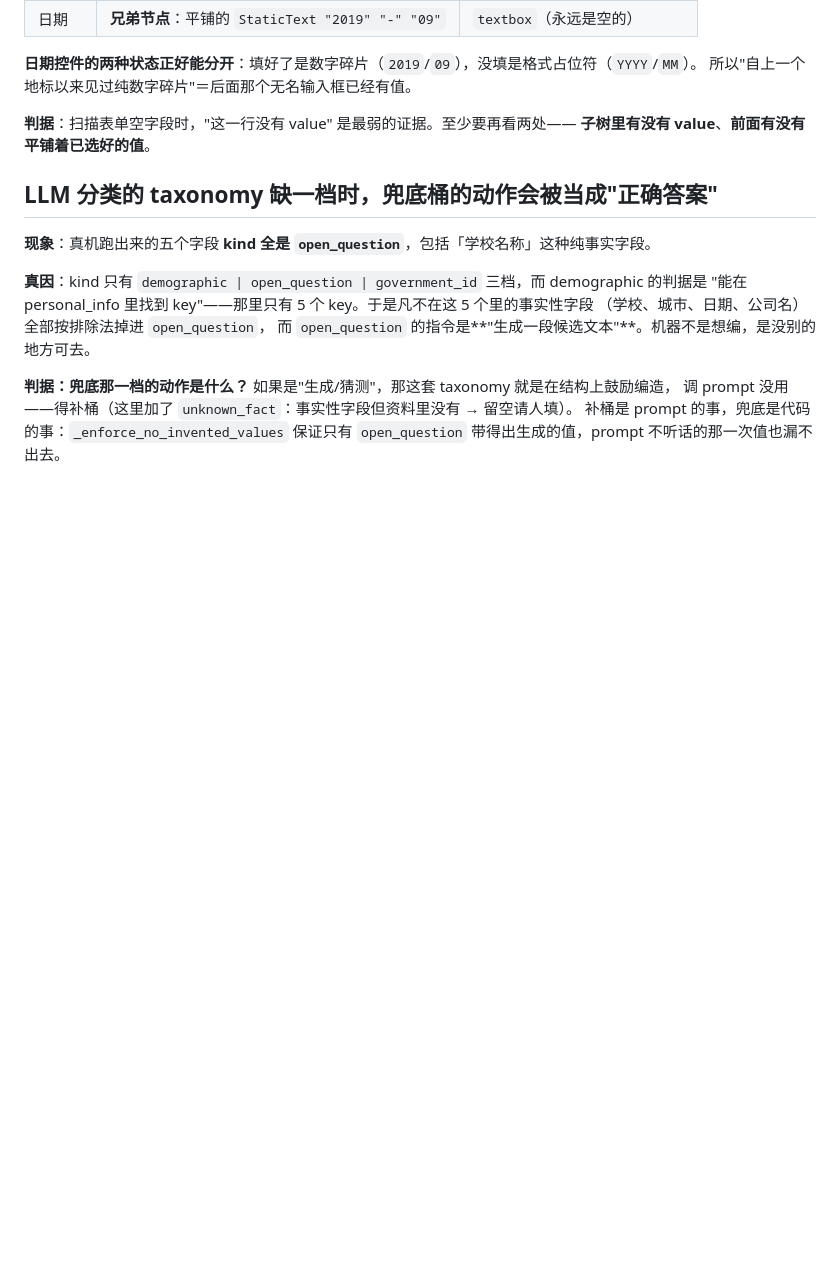
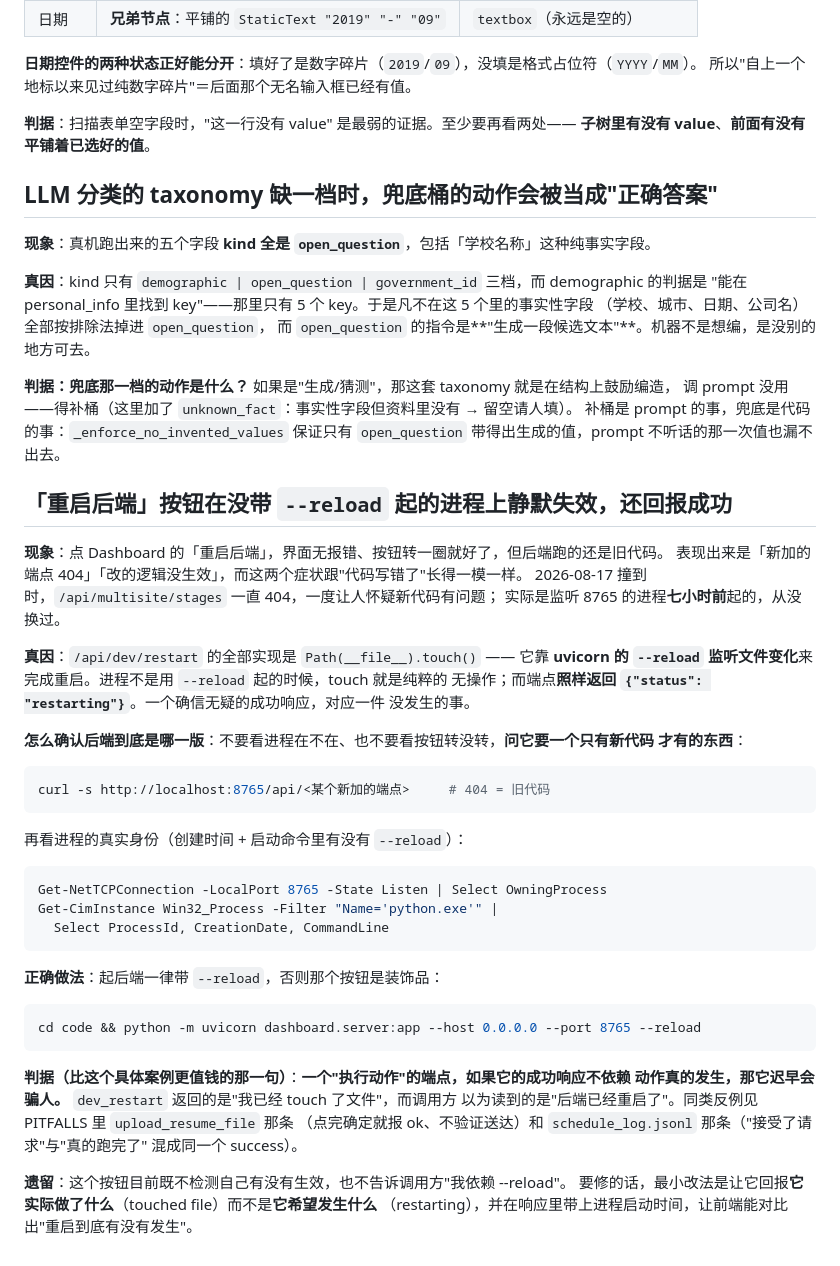
Before and after one commit to FloatGuA/open-job-finder, a Markdown page: PITFALLS.md, the part around the change. Rendered like a GitHub page; blank space fills up the shorter version.

Commit message:
docs(pitfalls): 重启后端按钮在无 --reload 的进程上静默失效却回报成功

````diff
--- a/PITFALLS.md
+++ b/PITFALLS.md
@@ -424,3 +424,46 @@ UnicodeEncodeError: 'gbk' codec can't encode character '\u2705'
 调 prompt 没用——得补桶（这里加了 `unknown_fact`：事实性字段但资料里没有 → 留空请人填）。
 补桶是 prompt 的事，兜底是代码的事：`_enforce_no_invented_values` 保证只有 `open_question`
 带得出生成的值，prompt 不听话的那一次值也漏不出去。
+
+## 「重启后端」按钮在没带 `--reload` 起的进程上静默失效，还回报成功
+
+**现象**：点 Dashboard 的「重启后端」，界面无报错、按钮转一圈就好了，但后端跑的还是旧代码。
+表现出来是「新加的端点 404」「改的逻辑没生效」，而这两个症状跟"代码写错了"长得一模一样。
+2026-08-17 撞到时，`/api/multisite/stages` 一直 404，一度让人怀疑新代码有问题；
+实际是监听 8765 的进程**七小时前**起的，从没换过。
+
+**真因**：`/api/dev/restart` 的全部实现是 `Path(__file__).touch()` —— 它靠 **uvicorn 的
+`--reload` 监听文件变化**来完成重启。进程不是用 `--reload` 起的时候，touch 就是纯粹的
+无操作；而端点**照样返回 `{"status": "restarting"}`**。一个确信无疑的成功响应，对应一件
+没发生的事。
+
+**怎么确认后端到底是哪一版**：不要看进程在不在、也不要看按钮转没转，**问它要一个只有新代码
+才有的东西**：
+
+```bash
+curl -s http://localhost:8765/api/<某个新加的端点>     # 404 = 旧代码
+```
+
+再看进程的真实身份（创建时间 + 启动命令里有没有 `--reload`）：
+
+```powershell
+Get-NetTCPConnection -LocalPort 8765 -State Listen | Select OwningProcess
+Get-CimInstance Win32_Process -Filter "Name='python.exe'" |
+  Select ProcessId, CreationDate, CommandLine
+```
+
+**正确做法**：起后端一律带 `--reload`，否则那个按钮是装饰品：
+
+```bash
+cd code && python -m uvicorn dashboard.server:app --host 0.0.0.0 --port 8765 --reload
+```
+
+**判据（比这个具体案例更值钱的那一句）**：**一个"执行动作"的端点，如果它的成功响应不依赖
+动作真的发生，那它迟早会骗人。** `dev_restart` 返回的是"我已经 touch 了文件"，而调用方
+以为读到的是"后端已经重启了"。同类反例见 PITFALLS 里 `upload_resume_file` 那条
+（点完确定就报 ok、不验证送达）和 `schedule_log.jsonl` 那条（"接受了请求"与"真的跑完了"
+混成同一个 success）。
+
+**遗留**：这个按钮目前既不检测自己有没有生效，也不告诉调用方"我依赖 --reload"。
+要修的话，最小改法是让它回报**它实际做了什么**（touched file）而不是**它希望发生什么**
+（restarting），并在响应里带上进程启动时间，让前端能对比出"重启到底有没有发生"。
````
